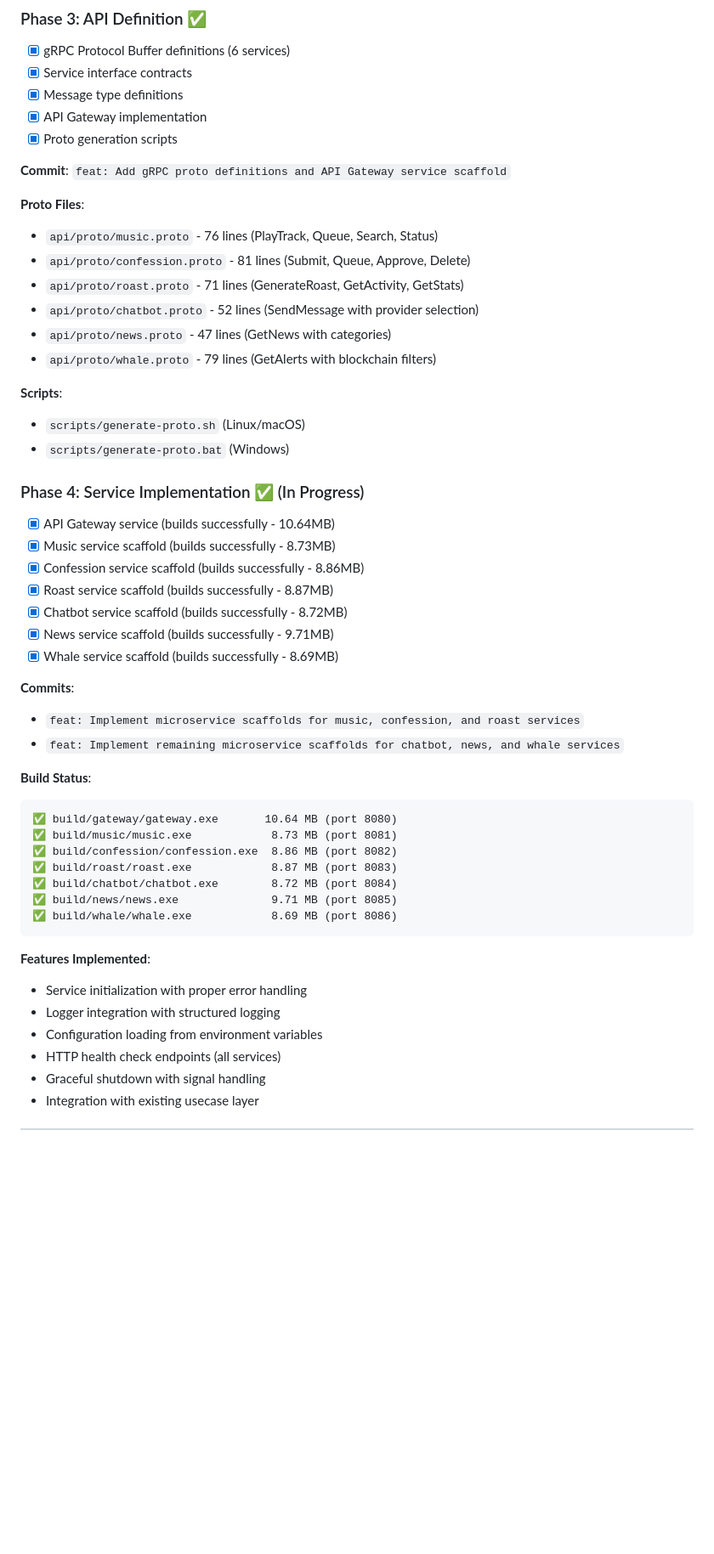
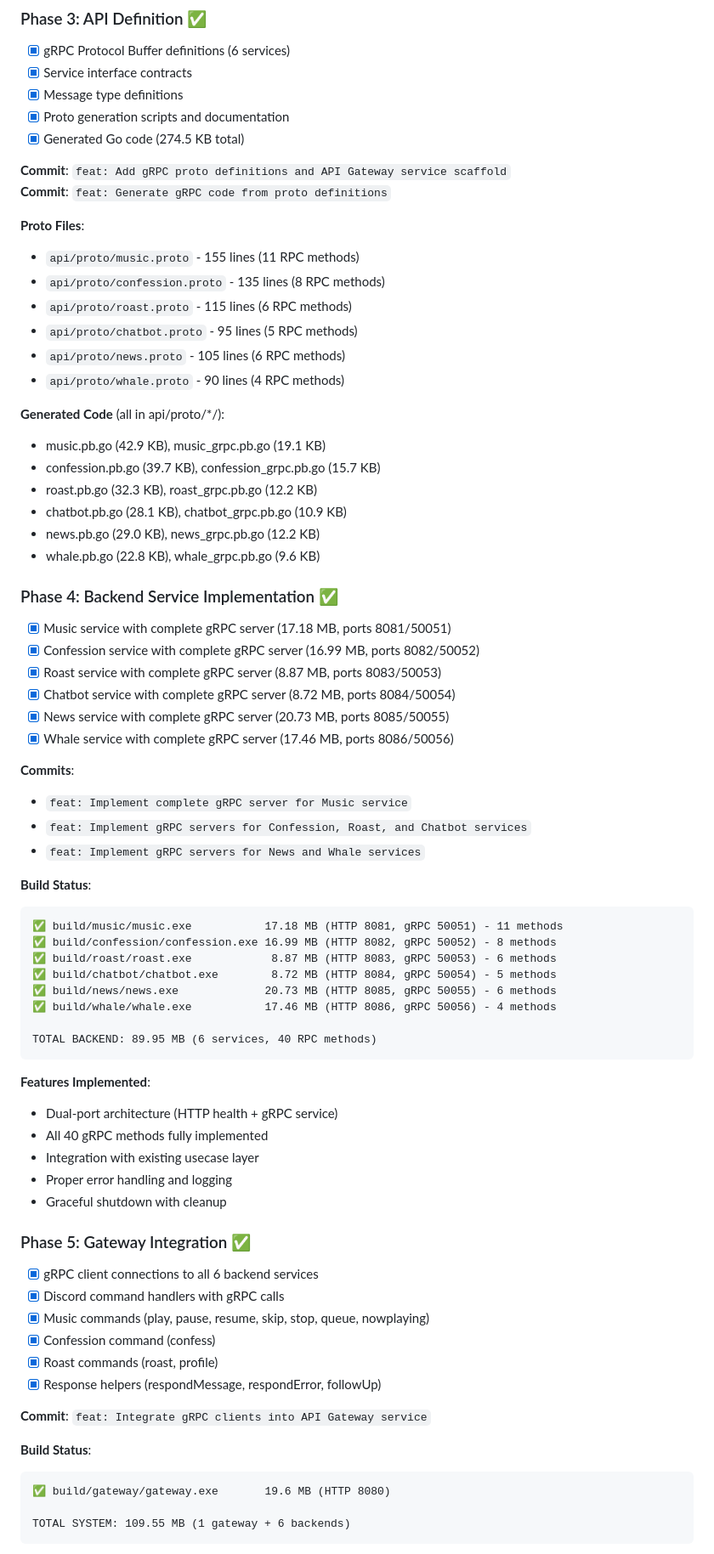
Before and after one commit to nerufuyo/nerubot, a Markdown page: projects/PROJECT_STATUS.md, the part around the change printed below. Shown: that part at 85% size. GitHub-like rendering; blank space fills up the shorter version.

````diff
--- a/projects/PROJECT_STATUS.md
+++ b/projects/PROJECT_STATUS.md
@@ -44,51 +44,74 @@
 - [x] gRPC Protocol Buffer definitions (6 services)
 - [x] Service interface contracts
 - [x] Message type definitions
-- [x] API Gateway implementation
-- [x] Proto generation scripts
+- [x] Proto generation scripts and documentation
+- [x] Generated Go code (274.5 KB total)
 
 **Commit**: `feat: Add gRPC proto definitions and API Gateway service scaffold`
+**Commit**: `feat: Generate gRPC code from proto definitions`
 
 **Proto Files**:
-- `api/proto/music.proto` - 76 lines (PlayTrack, Queue, Search, Status)
-- `api/proto/confession.proto` - 81 lines (Submit, Queue, Approve, Delete)
-- `api/proto/roast.proto` - 71 lines (GenerateRoast, GetActivity, GetStats)
-- `api/proto/chatbot.proto` - 52 lines (SendMessage with provider selection)
-- `api/proto/news.proto` - 47 lines (GetNews with categories)
-- `api/proto/whale.proto` - 79 lines (GetAlerts with blockchain filters)
+- `api/proto/music.proto` - 155 lines (11 RPC methods)
+- `api/proto/confession.proto` - 135 lines (8 RPC methods)
+- `api/proto/roast.proto` - 115 lines (6 RPC methods)
+- `api/proto/chatbot.proto` - 95 lines (5 RPC methods)
+- `api/proto/news.proto` - 105 lines (6 RPC methods)
+- `api/proto/whale.proto` - 90 lines (4 RPC methods)
 
-**Scripts**:
-- `scripts/generate-proto.sh` (Linux/macOS)
-- `scripts/generate-proto.bat` (Windows)
+**Generated Code** (all in api/proto/*/):
+- music.pb.go (42.9 KB), music_grpc.pb.go (19.1 KB)
+- confession.pb.go (39.7 KB), confession_grpc.pb.go (15.7 KB)
+- roast.pb.go (32.3 KB), roast_grpc.pb.go (12.2 KB)
+- chatbot.pb.go (28.1 KB), chatbot_grpc.pb.go (10.9 KB)
+- news.pb.go (29.0 KB), news_grpc.pb.go (12.2 KB)
+- whale.pb.go (22.8 KB), whale_grpc.pb.go (9.6 KB)
 
-### Phase 4: Service Implementation ✅ (In Progress)
-- [x] API Gateway service (builds successfully - 10.64MB)
-- [x] Music service scaffold (builds successfully - 8.73MB)
-- [x] Confession service scaffold (builds successfully - 8.86MB)
-- [x] Roast service scaffold (builds successfully - 8.87MB)
-- [x] Chatbot service scaffold (builds successfully - 8.72MB)
-- [x] News service scaffold (builds successfully - 9.71MB)
-- [x] Whale service scaffold (builds successfully - 8.69MB)
+### Phase 4: Backend Service Implementation ✅
+- [x] Music service with complete gRPC server (17.18 MB, ports 8081/50051)
+- [x] Confession service with complete gRPC server (16.99 MB, ports 8082/50052)
+- [x] Roast service with complete gRPC server (8.87 MB, ports 8083/50053)
+- [x] Chatbot service with complete gRPC server (8.72 MB, ports 8084/50054)
+- [x] News service with complete gRPC server (20.73 MB, ports 8085/50055)
+- [x] Whale service with complete gRPC server (17.46 MB, ports 8086/50056)
 
 **Commits**:
-- `feat: Implement microservice scaffolds for music, confession, and roast services`
-- `feat: Implement remaining microservice scaffolds for chatbot, news, and whale services`
+- `feat: Implement complete gRPC server for Music service`
+- `feat: Implement gRPC servers for Confession, Roast, and Chatbot services`
+- `feat: Implement gRPC servers for News and Whale services`
 
 **Build Status**:
 ```
-✅ build/gateway/gateway.exe       10.64 MB (port 8080)
-✅ build/music/music.exe            8.73 MB (port 8081)
-✅ build/confession/confession.exe  8.86 MB (port 8082)
-✅ build/roast/roast.exe            8.87 MB (port 8083)
-✅ build/chatbot/chatbot.exe        8.72 MB (port 8084)
-✅ build/news/news.exe              9.71 MB (port 8085)
-✅ build/whale/whale.exe            8.69 MB (port 8086)
+✅ build/music/music.exe           17.18 MB (HTTP 8081, gRPC 50051) - 11 methods
+✅ build/confession/confession.exe 16.99 MB (HTTP 8082, gRPC 50052) - 8 methods
+✅ build/roast/roast.exe            8.87 MB (HTTP 8083, gRPC 50053) - 6 methods
+✅ build/chatbot/chatbot.exe        8.72 MB (HTTP 8084, gRPC 50054) - 5 methods
+✅ build/news/news.exe             20.73 MB (HTTP 8085, gRPC 50055) - 6 methods
+✅ build/whale/whale.exe           17.46 MB (HTTP 8086, gRPC 50056) - 4 methods
+
+TOTAL BACKEND: 89.95 MB (6 services, 40 RPC methods)
 ```
 
 **Features Implemented**:
-- Service initialization with proper error handling
-- Logger integration with structured logging
-- Configuration loading from environment variables
-- HTTP health check endpoints (all services)
-- Graceful shutdown with signal handling
+- Dual-port architecture (HTTP health + gRPC service)
+- All 40 gRPC methods fully implemented
 - Integration with existing usecase layer
+- Proper error handling and logging
+- Graceful shutdown with cleanup
+
+### Phase 5: Gateway Integration ✅
+- [x] gRPC client connections to all 6 backend services
+- [x] Discord command handlers with gRPC calls
+- [x] Music commands (play, pause, resume, skip, stop, queue, nowplaying)
+- [x] Confession command (confess)
+- [x] Roast commands (roast, profile)
+- [x] Response helpers (respondMessage, respondError, followUp)
+
+**Commit**: `feat: Integrate gRPC clients into API Gateway service`
+
+**Build Status**:
+```
+✅ build/gateway/gateway.exe       19.6 MB (HTTP 8080)
+
+TOTAL SYSTEM: 109.55 MB (1 gateway + 6 backends)
+```
+
````
Also changed, not shown: other parts of projects/PROJECT_STATUS.md (+145 -150 lines).
